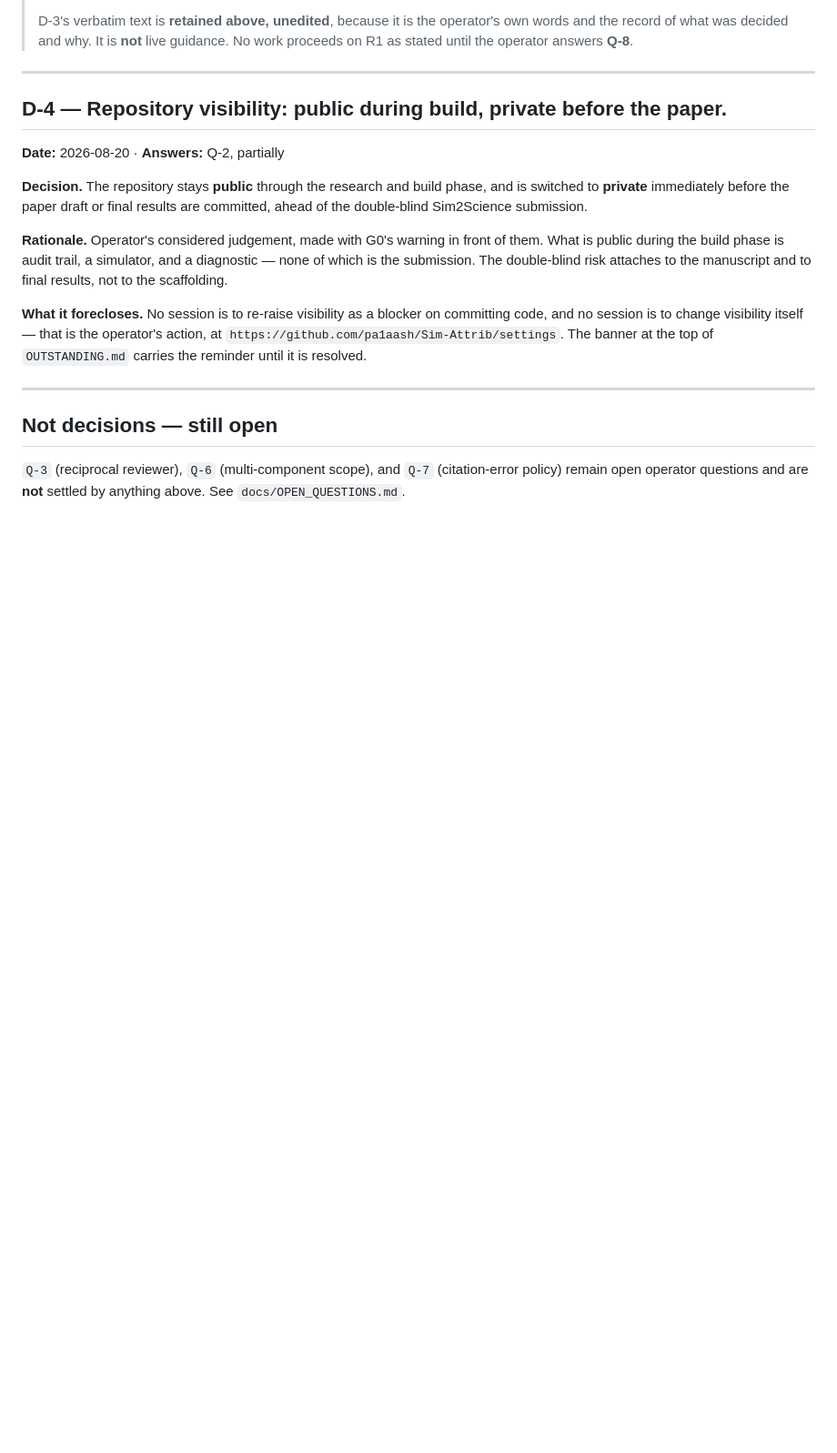
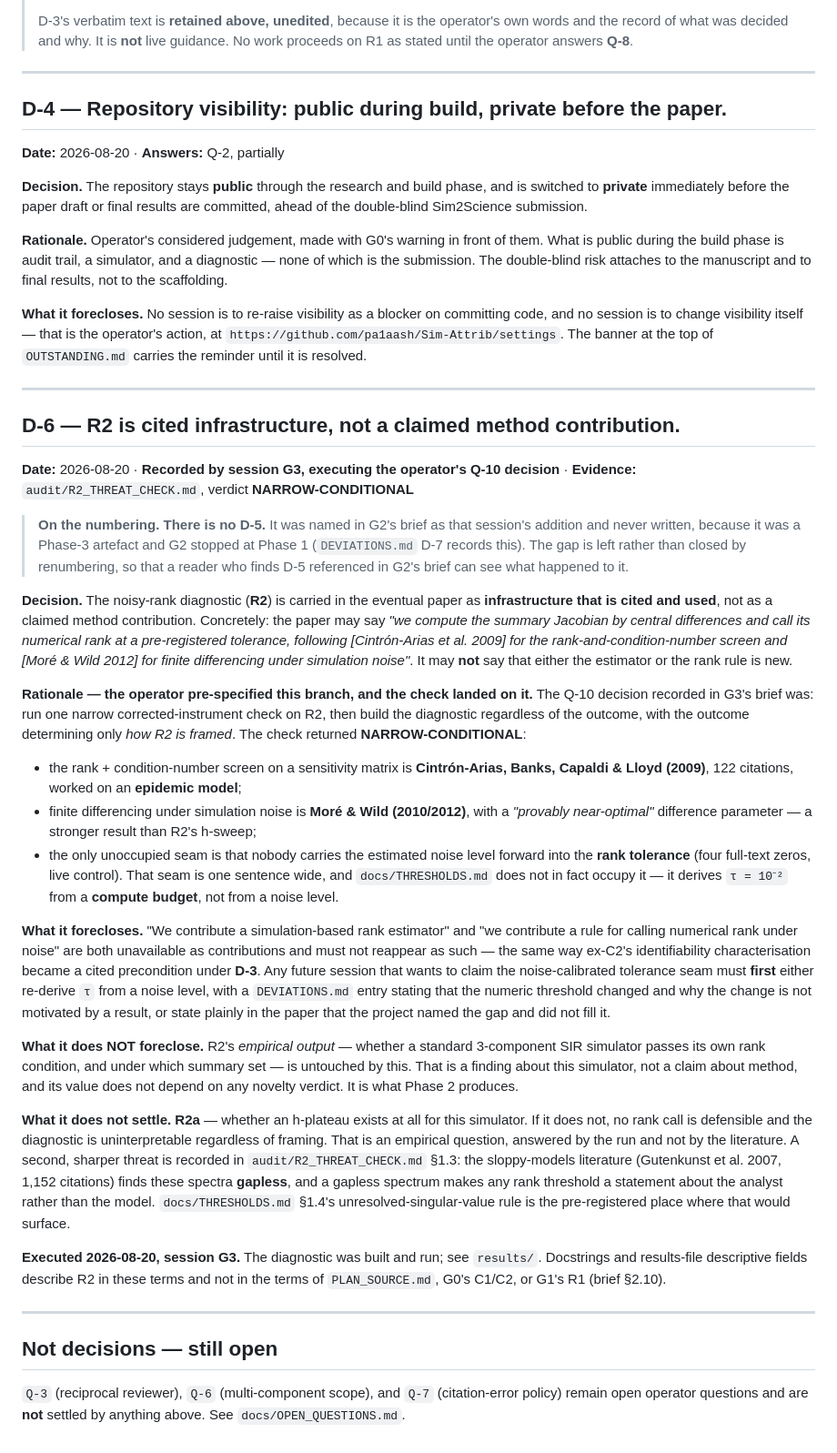
Before and after one commit to pa1aash/Sim-Attrib, a Markdown page: docs/DECISIONS.md, the part around the change. Shown at 91% size. Rendered like a GitHub page; blank space fills up the shorter version.

```diff
--- a/docs/DECISIONS.md
+++ b/docs/DECISIONS.md
@@ -160,6 +160,65 @@ carries the reminder until it is resolved.
 
 ---
 
+## D-6 — R2 is cited infrastructure, not a claimed method contribution.
+
+**Date:** 2026-08-20 · **Recorded by session G3, executing the operator's Q-10 decision**
+· **Evidence:** `audit/R2_THREAT_CHECK.md`, verdict **NARROW-CONDITIONAL**
+
+> **On the numbering.** **There is no D-5.** It was named in G2's brief as that session's
+> addition and never written, because it was a Phase-3 artefact and G2 stopped at Phase 1
+> (`DEVIATIONS.md` D-7 records this). The gap is left rather than closed by renumbering, so
+> that a reader who finds D-5 referenced in G2's brief can see what happened to it.
+
+**Decision.** The noisy-rank diagnostic (**R2**) is carried in the eventual paper as
+**infrastructure that is cited and used**, not as a claimed method contribution. Concretely:
+the paper may say *"we compute the summary Jacobian by central differences and call its
+numerical rank at a pre-registered tolerance, following [Cintrón-Arias et al. 2009] for the
+rank-and-condition-number screen and [Moré & Wild 2012] for finite differencing under
+simulation noise"*. It may **not** say that either the estimator or the rank rule is new.
+
+**Rationale — the operator pre-specified this branch, and the check landed on it.** The Q-10
+decision recorded in G3's brief was: run one narrow corrected-instrument check on R2, then
+build the diagnostic regardless of the outcome, with the outcome determining only *how R2 is
+framed*. The check returned **NARROW-CONDITIONAL**:
+
+- the rank + condition-number screen on a sensitivity matrix is **Cintrón-Arias, Banks,
+  Capaldi & Lloyd (2009)**, 122 citations, worked on an **epidemic model**;
+- finite differencing under simulation noise is **Moré & Wild (2010/2012)**, with a *"provably
+  near-optimal"* difference parameter — a stronger result than R2's h-sweep;
+- the only unoccupied seam is that nobody carries the estimated noise level forward into the
+  **rank tolerance** (four full-text zeros, live control). That seam is one sentence wide, and
+  `docs/THRESHOLDS.md` does not in fact occupy it — it derives `τ = 10⁻²` from a **compute
+  budget**, not from a noise level.
+
+**What it forecloses.** "We contribute a simulation-based rank estimator" and "we contribute a
+rule for calling numerical rank under noise" are both unavailable as contributions and must
+not reappear as such — the same way ex-C2's identifiability characterisation became a cited
+precondition under **D-3**. Any future session that wants to claim the noise-calibrated
+tolerance seam must **first** either re-derive `τ` from a noise level, with a `DEVIATIONS.md`
+entry stating that the numeric threshold changed and why the change is not motivated by a
+result, or state plainly in the paper that the project named the gap and did not fill it.
+
+**What it does NOT foreclose.** R2's *empirical output* — whether a standard 3-component SIR
+simulator passes its own rank condition, and under which summary set — is untouched by this.
+That is a finding about this simulator, not a claim about method, and its value does not
+depend on any novelty verdict. It is what Phase 2 produces.
+
+**What it does not settle.** **R2a** — whether an h-plateau exists at all for this simulator.
+If it does not, no rank call is defensible and the diagnostic is uninterpretable regardless of
+framing. That is an empirical question, answered by the run and not by the literature. A
+second, sharper threat is recorded in `audit/R2_THREAT_CHECK.md` §1.3: the sloppy-models
+literature (Gutenkunst et al. 2007, 1,152 citations) finds these spectra **gapless**, and a
+gapless spectrum makes any rank threshold a statement about the analyst rather than the model.
+`docs/THRESHOLDS.md` §1.4's unresolved-singular-value rule is the pre-registered place where
+that would surface.
+
+**Executed 2026-08-20, session G3.** The diagnostic was built and run; see `results/`.
+Docstrings and results-file descriptive fields describe R2 in these terms and not in the
+terms of `PLAN_SOURCE.md`, G0's C1/C2, or G1's R1 (brief §2.10).
+
+---
+
 ## Not decisions — still open
 
 `Q-3` (reciprocal reviewer), `Q-6` (multi-component scope), and `Q-7` (citation-error
```
Also changed, not shown: audit/R2_THREAT_CHECK.md (added, +405 -0 lines).
